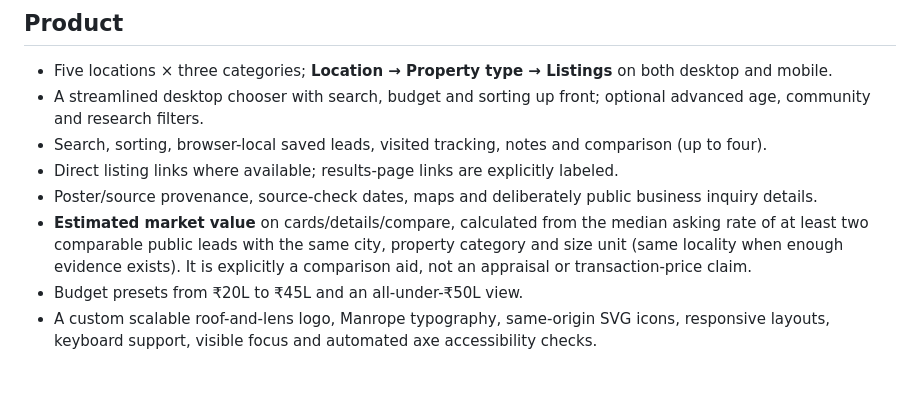
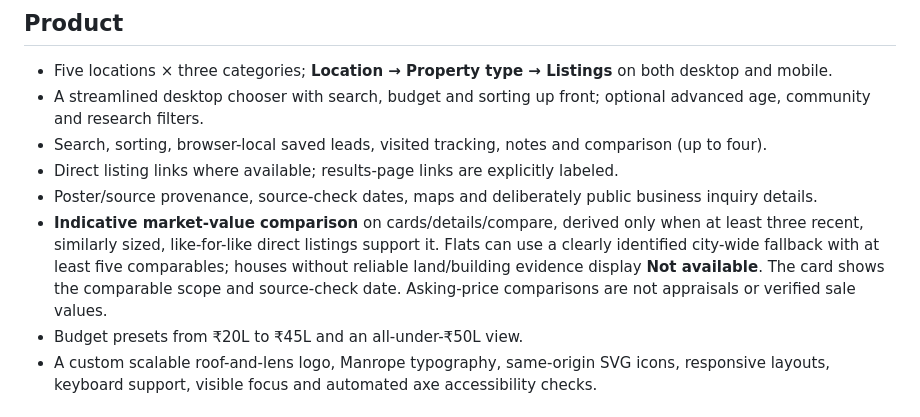
Before and after one commit to varunjakkampudi-tech/property-lens, a Markdown page: README.md, the part around the change. Drawn GitHub-style; blank space fills up the shorter version.

Commit message:
docs: align market-value claims with date-bounded comparable evidence

```diff
--- a/README.md
+++ b/README.md
@@ -16,7 +16,7 @@ A lightweight, source-backed property-research dashboard for **Vizag, Tanuku, Pa
 - Search, sorting, browser-local saved leads, visited tracking, notes and comparison (up to four).
 - Direct listing links where available; results-page links are explicitly labeled.
 - Poster/source provenance, source-check dates, maps and deliberately public business inquiry details.
-- **Estimated market value** on cards/details/compare, calculated from the median asking rate of at least two comparable public leads with the same city, property category and size unit (same locality when enough evidence exists). It is explicitly a comparison aid, not an appraisal or transaction-price claim.
+- **Indicative market-value comparison** on cards/details/compare, derived only when at least three recent, similarly sized, like-for-like direct listings support it. Flats can use a clearly identified city-wide fallback with at least five comparables; houses without reliable land/building evidence display **Not available**. The card shows the comparable scope and source-check date. Asking-price comparisons are not appraisals or verified sale values.
 - Budget presets from ₹20L to ₹45L and an all-under-₹50L view.
 - A custom scalable roof-and-lens logo, Manrope typography, same-origin SVG icons, responsive layouts, keyboard support, visible focus and automated axe accessibility checks.
 
```
